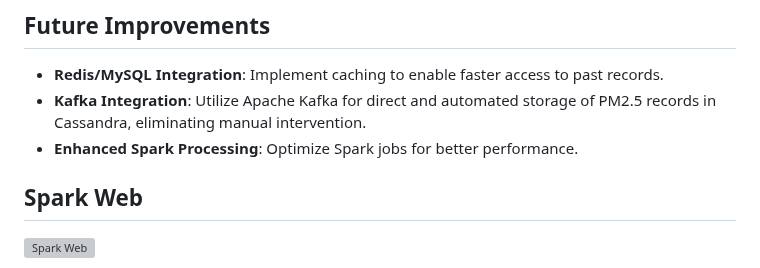
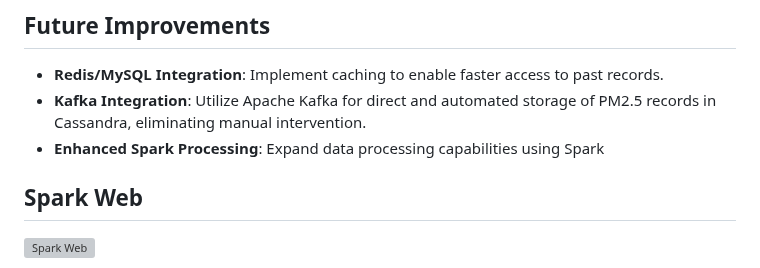
Before and after one commit to DS-1090/Breezelytic, a Markdown page: README.md, the part around the change. GitHub-like rendering; grey boxes are pictures that could not be loaded.

```diff
--- a/README.md
+++ b/README.md
@@ -70,7 +70,7 @@ Ensure you have the following installed on your system:
 ## Future Improvements
 - **Redis/MySQL Integration**: Implement caching to enable faster access to past records.
 - **Kafka Integration**: Utilize Apache Kafka for direct and automated storage of PM2.5 records in Cassandra, eliminating manual intervention.
-- **Enhanced Spark Processing**: Optimize Spark jobs for better performance.
+- **Enhanced Spark Processing**: Expand data processing capabilities using Spark
 
 ## Spark Web
 ![Spark Web](https://github.com/user-attachments/assets/94f55e09-195e-42b4-856e-b3cc0c316cd9)
```
